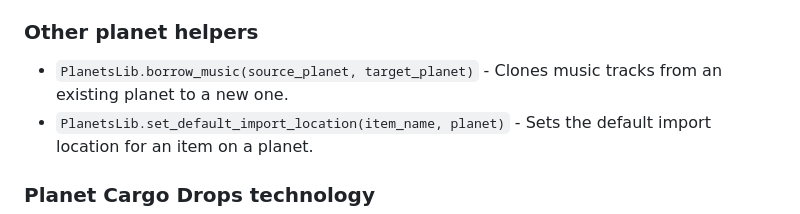
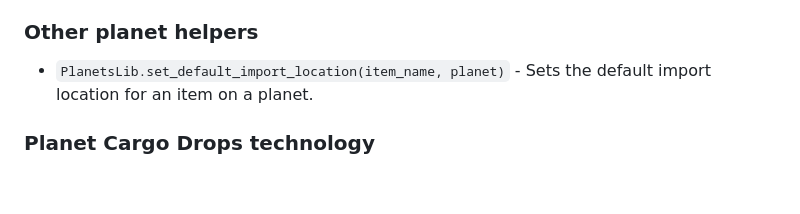
Before and after one commit to nicholasgower/PlanetsLib, a Markdown page: README.md, the part around the change. GitHub-like rendering; blank space fills up the shorter version.

```diff
--- a/README.md
+++ b/README.md
@@ -45,7 +45,6 @@ Planet prototypes and space location prototypes can be defined using the followi
 
 ### Other planet helpers
 
-* `PlanetsLib.borrow_music(source_planet, target_planet)` - Clones music tracks from an existing planet to a new one.
 * `PlanetsLib.set_default_import_location(item_name, planet)` - Sets the default import location for an item on a planet.
 
 ### Planet Cargo Drops technology
```
